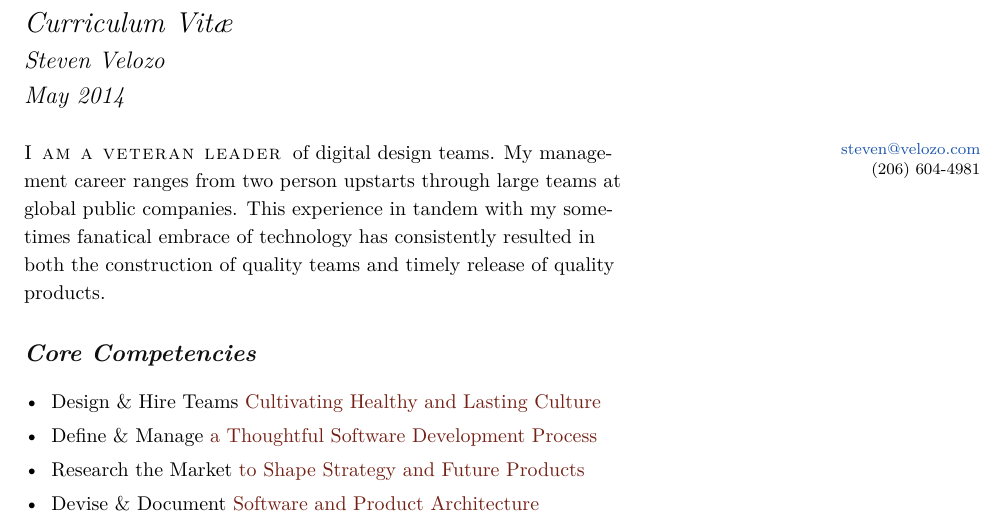
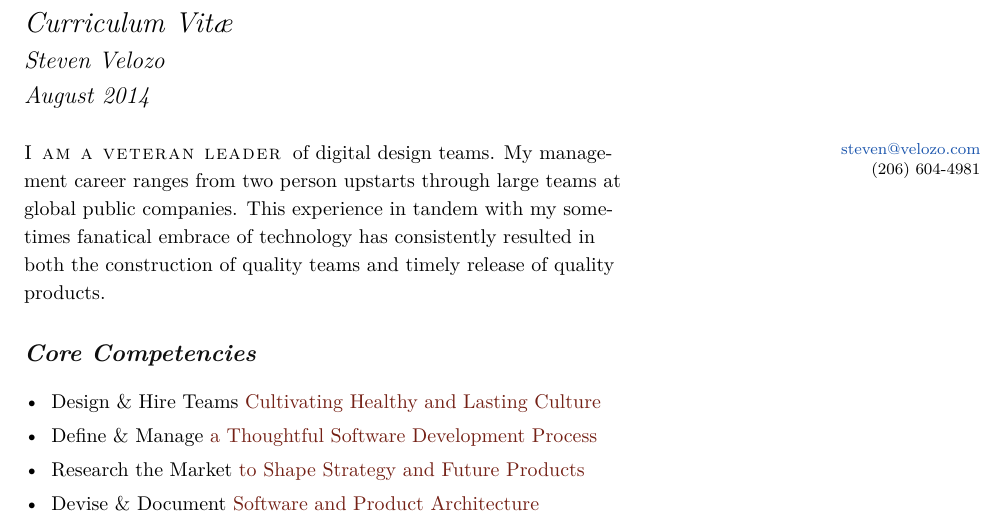
Before and after one commit to stevenvelozo/resume, a LaTeX CV (StevenVelozo-Resume.tex, which reads sections/StevenVelozo-Resume-2014-00-Definitions.tex): part of page 1 of 3, cut so that both start at the same text. Compiled offline with XeLaTeX; a LaTeX package or settings file that is missing is left out.

Commit message:
Updated for August

```diff
--- a/sections/StevenVelozo-Resume-2014-00-Definitions.tex
+++ b/sections/StevenVelozo-Resume-2014-00-Definitions.tex
@@ -8,7 +8,7 @@
 
 \title{Curriculum Vit\ae}
 \author[Steven Velozo]{Steven Velozo}
-\date{May 2014}
+\date{August 2014}
 \newcommand{\displayaddress}{\marginnote[0.9cm]{\raggedleft{\href{mailto:steven@velozo.com}{steven@velozo.com}\\(206) 604-4981 }}}
 
 \usepackage{booktabs}
```
Also changed, not shown: sections/StevenVelozo-Resume-2014-02-Timeline.tex (+1 -1 lines), StevenVelozo-Resume-Extended.pdf, StevenVelozo-Resume.pdf, 1 other file.
